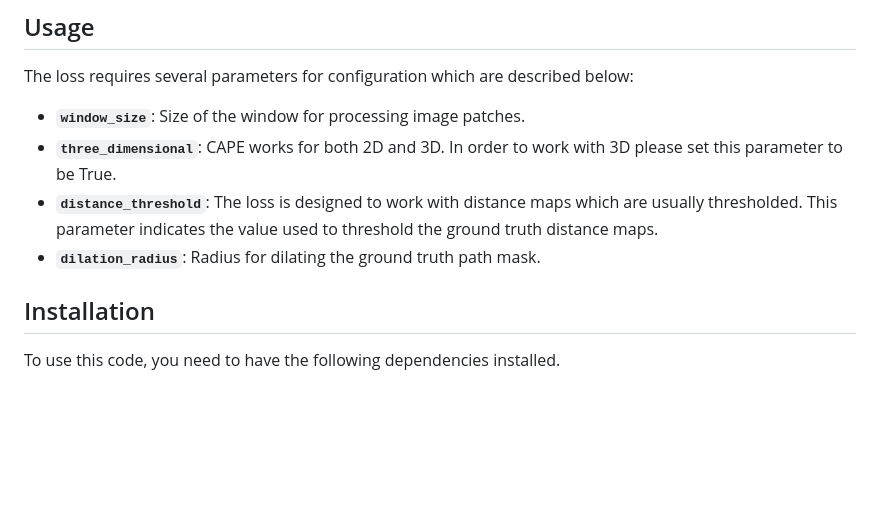
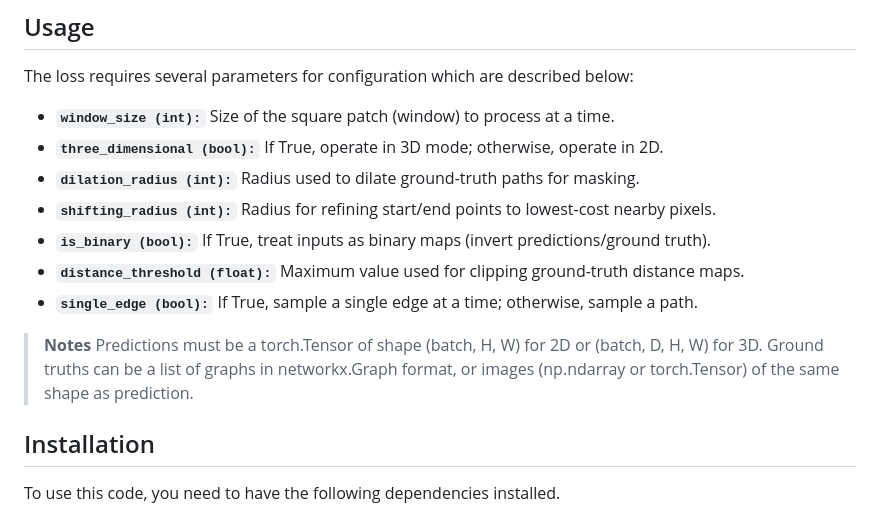
Before and after one commit to NeuraVisionLab/CAPE, a Markdown page: README.md, the part around the change. Rendered like a GitHub page; blank space fills up the shorter version.

```diff
--- a/README.md
+++ b/README.md
@@ -14,10 +14,19 @@ After extracting the ground truth graph, an iterative process selects pairs of v
 
 The loss requires several parameters for configuration which are described below:
 
-- **`window_size`**: Size of the window for processing image patches.
-- **`three_dimensional`**: CAPE works for both 2D and 3D. In order to work with 3D please set this parameter to be True.
-- **`distance_threshold`**: The loss is designed to work with distance maps which are usually thresholded. This parameter indicates the value used to threshold the ground truth distance maps.
-- **`dilation_radius`**: Radius for dilating the ground truth path mask.
+
+- **`window_size (int):`** Size of the square patch (window) to process at a time.
+- **`three_dimensional (bool):`** If True, operate in 3D mode; otherwise, operate in 2D.
+- **`dilation_radius (int):`** Radius used to dilate ground-truth paths for masking.
+- **`shifting_radius (int):`** Radius for refining start/end points to lowest-cost nearby pixels.
+- **`is_binary (bool):`** If True, treat inputs as binary maps (invert predictions/ground truth).
+- **`distance_threshold (float):`** Maximum value used for clipping ground-truth distance maps.
+- **`single_edge (bool):`** If True, sample a single edge at a time; otherwise, sample a path.
+
+>**Notes**
+>Predictions must be a torch.Tensor of shape (batch, H, W) for 2D or (batch, D, H, W) for 3D.
+>Ground truths can be a list of graphs in networkx.Graph format, or images (np.ndarray or torch.Tensor) of the same shape as prediction.
+
 
 ## Installation
 
```
